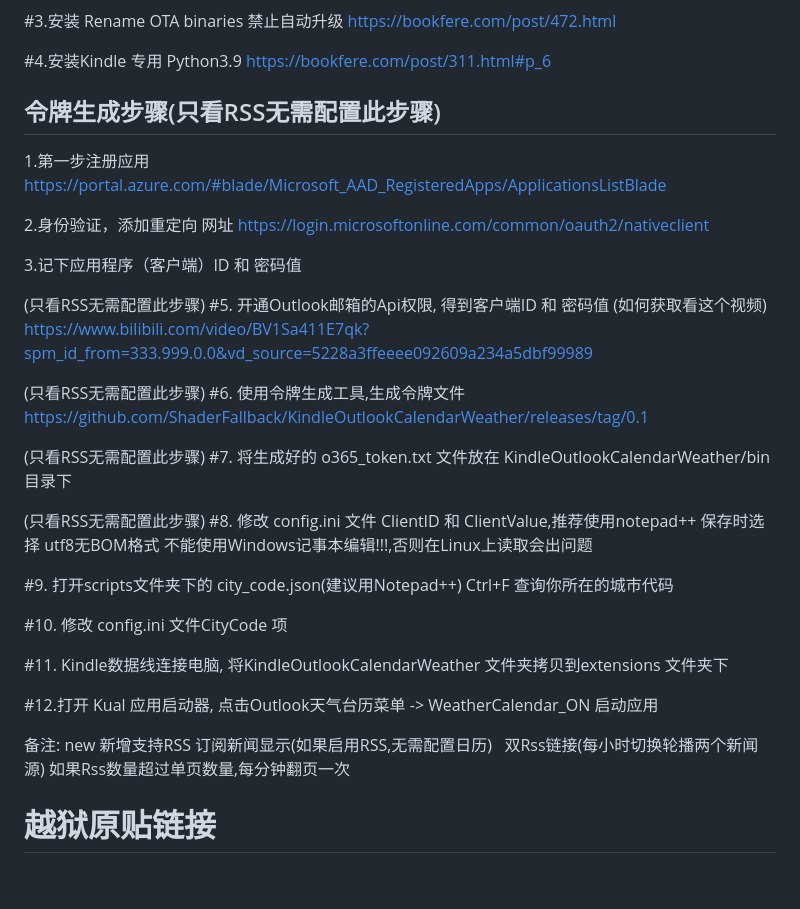
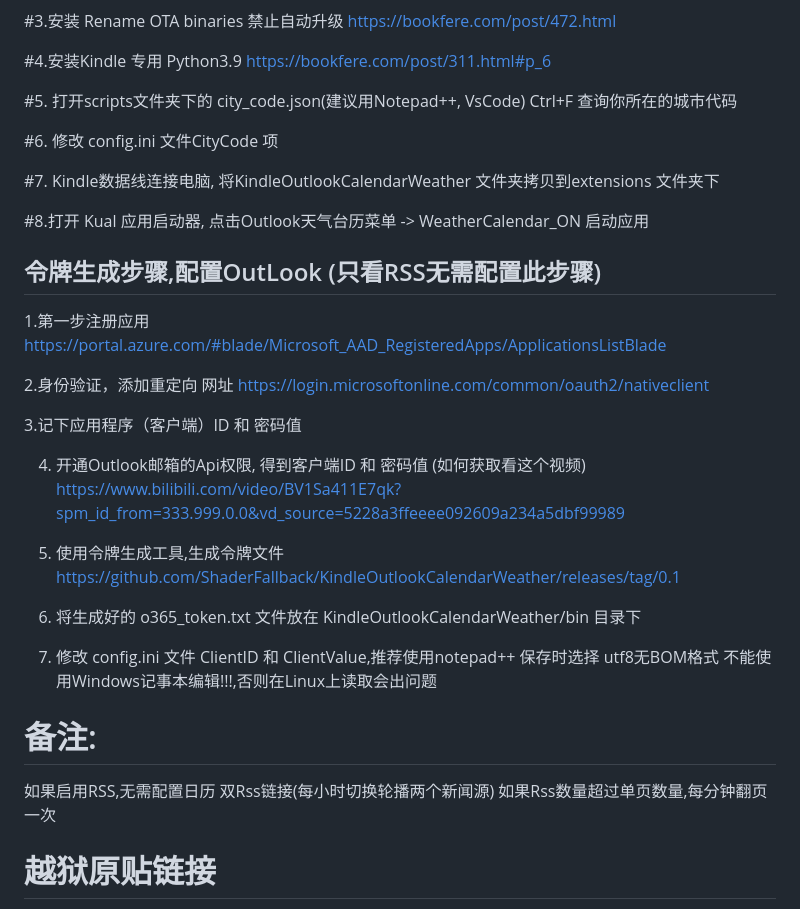
Before and after one commit to ShaderFallback/KindleOutlookCalendarWeather, a Markdown page: README.md, the part around the change. GitHub-like rendering; blank space fills up the shorter version.

```diff
--- a/README.md
+++ b/README.md
@@ -30,40 +30,37 @@ https://bookfere.com/post/472.html
 #4.安装Kindle 专用 Python3.9
 https://bookfere.com/post/311.html#p_6
 
-## 令牌生成步骤(只看RSS无需配置此步骤)
- 1.第一步注册应用
- https://portal.azure.com/#blade/Microsoft_AAD_RegisteredApps/ApplicationsListBlade
+#5. 打开scripts文件夹下的 city_code.json(建议用Notepad++, VsCode) Ctrl+F 查询你所在的城市代码
 
- 2.身份验证，添加重定向 网址
- https://login.microsoftonline.com/common/oauth2/nativeclient
+#6. 修改 config.ini 文件CityCode 项
 
- 3.记下应用程序（客户端）ID 和 密码值
+#7. Kindle数据线连接电脑, 将KindleOutlookCalendarWeather 文件夹拷贝到extensions 文件夹下
 
-(只看RSS无需配置此步骤)
-#5. 开通Outlook邮箱的Api权限, 得到客户端ID 和 密码值 (如何获取看这个视频)
+#8.打开 Kual 应用启动器, 点击Outlook天气台历菜单 -> WeatherCalendar_ON  启动应用
+
+
+## 令牌生成步骤,配置OutLook (只看RSS无需配置此步骤)
+1.第一步注册应用
+https://portal.azure.com/#blade/Microsoft_AAD_RegisteredApps/ApplicationsListBlade
+
+2.身份验证，添加重定向 网址
+https://login.microsoftonline.com/common/oauth2/nativeclient
+
+3.记下应用程序（客户端）ID 和 密码值
+
+4. 开通Outlook邮箱的Api权限, 得到客户端ID 和 密码值 (如何获取看这个视频)
 https://www.bilibili.com/video/BV1Sa411E7qk?spm_id_from=333.999.0.0&vd_source=5228a3ffeeee092609a234a5dbf99989
 
-(只看RSS无需配置此步骤)
-#6. 使用令牌生成工具,生成令牌文件 https://github.com/ShaderFallback/KindleOutlookCalendarWeather/releases/tag/0.1
+5. 使用令牌生成工具,生成令牌文件 https://github.com/ShaderFallback/KindleOutlookCalendarWeather/releases/tag/0.1
 
-(只看RSS无需配置此步骤)
-#7. 将生成好的 o365_token.txt 文件放在 KindleOutlookCalendarWeather/bin  目录下
+6. 将生成好的 o365_token.txt 文件放在 KindleOutlookCalendarWeather/bin  目录下
 
-(只看RSS无需配置此步骤)
-#8. 修改 config.ini 文件 ClientID 和 ClientValue,推荐使用notepad++ 保存时选择 utf8无BOM格式
+7. 修改 config.ini 文件 ClientID 和 ClientValue,推荐使用notepad++ 保存时选择 utf8无BOM格式
 不能使用Windows记事本编辑!!!,否则在Linux上读取会出问题
 
 
-#9. 打开scripts文件夹下的 city_code.json(建议用Notepad++) Ctrl+F 查询你所在的城市代码
-
-#10. 修改 config.ini 文件CityCode 项
-
-#11. Kindle数据线连接电脑, 将KindleOutlookCalendarWeather 文件夹拷贝到extensions 文件夹下
-
-#12.打开 Kual 应用启动器, 点击Outlook天气台历菜单 -> WeatherCalendar_ON  启动应用
-
-备注:
-new 新增支持RSS 订阅新闻显示(如果启用RSS,无需配置日历)
+# 备注:
+如果启用RSS,无需配置日历
 双Rss链接(每小时切换轮播两个新闻源)
 如果Rss数量超过单页数量,每分钟翻页一次
 
```
